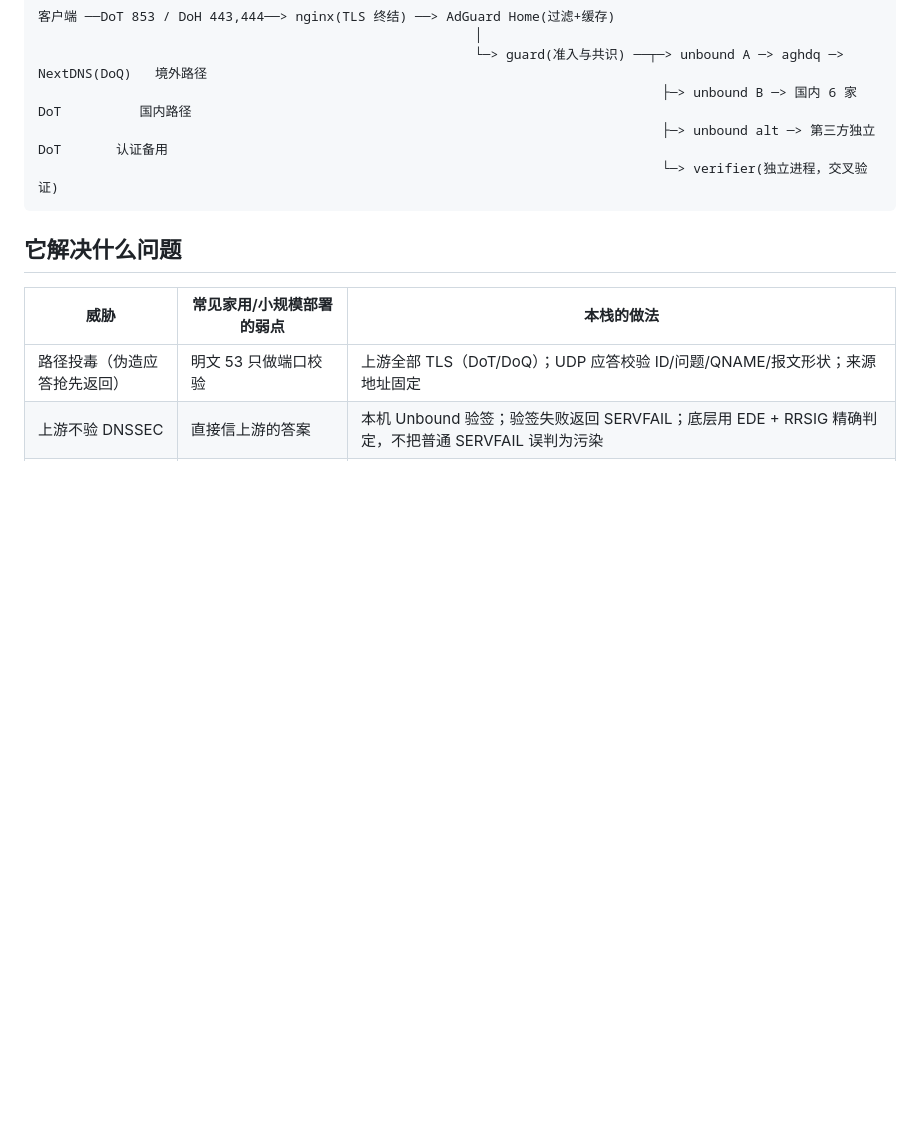
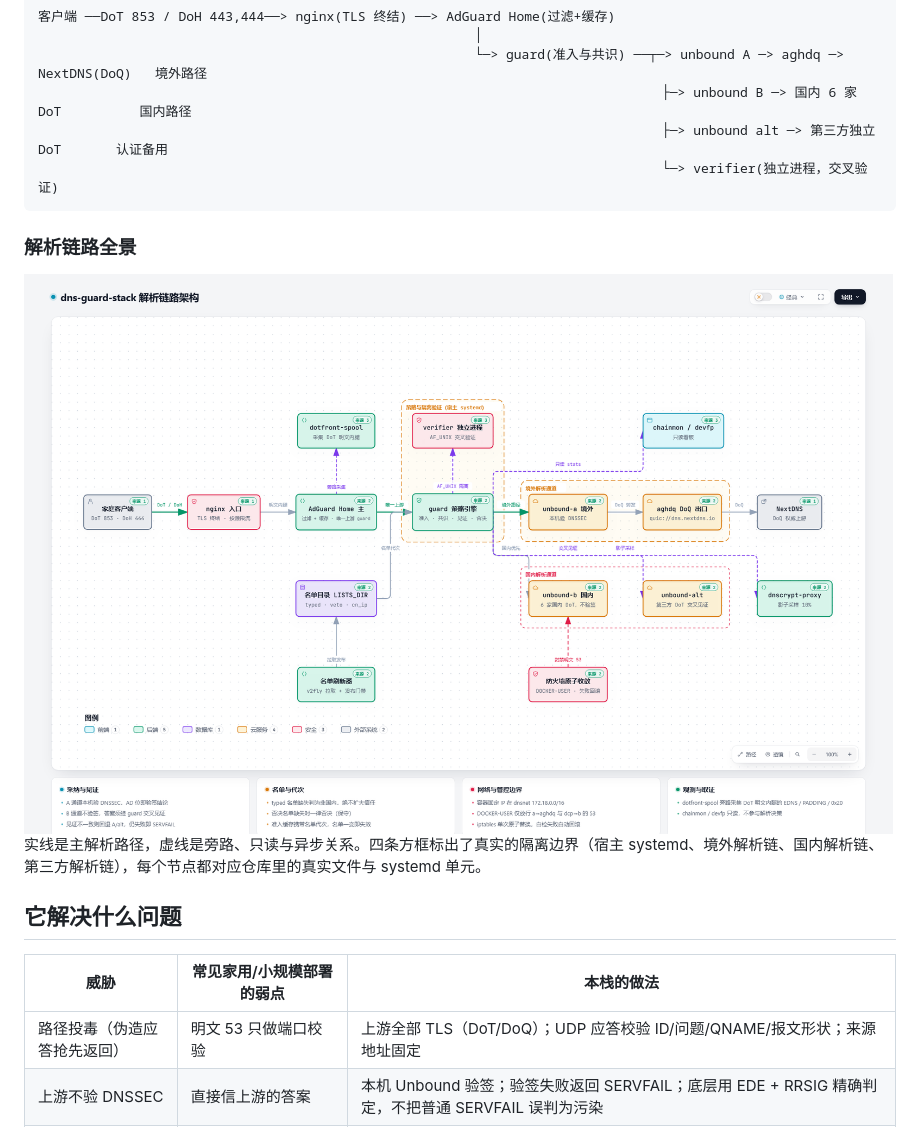
Before and after one commit to Logic769/dns-guard-stack, a Markdown page: README.md, the part around the change. Drawn GitHub-style; pictures changed too: docs/assets/architecture-light.png (added); blank space fills up the shorter version.

Commit message:
README 增加解析链路架构图（明暗双主题 PNG）
- docs/assets/architecture-{light,dark}.png：2048×1320，用 <picture>
  按 prefers-color-scheme 自动切换，GitHub 与本地阅读器都能直接渲染
- 图上四条方框标出真实隔离边界（宿主 systemd / 境外链 / 国内链 / 第三方链），
  节点名与仓库文件、systemd 单元一一对应；实线为解析主路径，虚线为旁路与只读关系
- 保留原有 ASCII 速览：图要联网加载，纯文本路径在终端里也能读

````diff
--- a/README.md
+++ b/README.md
@@ -10,6 +10,15 @@
                                                                                 ├─> unbound alt ─> 第三方独立 DoT       认证备用
                                                                                 └─> verifier(独立进程，交叉验证)
 ```
+
+### 解析链路全景
+
+<picture>
+  <source media="(prefers-color-scheme: dark)" srcset="docs/assets/architecture-dark.png">
+  <img src="docs/assets/architecture-light.png" alt="dns-guard-stack 解析链路架构：家庭客户端经 nginx 的 DoT 853 / DoH 444 入口进入 AdGuard Home 主，再由 guard 策略引擎分流至境外（unbound-a 本机 DNSSEC → aghdq DoQ 出口 → NextDNS）、国内（unbound-b 六家国内 DoT，不验签）、第三方（unbound-alt 交叉见证 / dnscrypt-proxy 影子采样）三条解析链与一个 DoQ 出口；旁路部分是 dotfront-spool 采集 DoT 明文内腿、verifier 独立进程经 AF_UNIX 交叉验证、chainmon 与 devfp 只读 stats、名单目录与名单刷新器、防火墙原子收敛">
+</picture>
+
+实线是主解析路径，虚线是旁路、只读与异步关系。四条方框标出了真实的隔离边界（宿主 systemd、境外解析链、国内解析链、第三方解析链），每个节点都对应仓库里的真实文件与 systemd 单元。
 
 ## 它解决什么问题
 
````
Also changed, not shown: docs/assets/architecture-dark.png (added).
